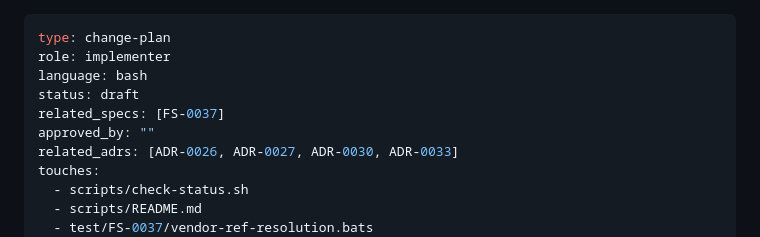
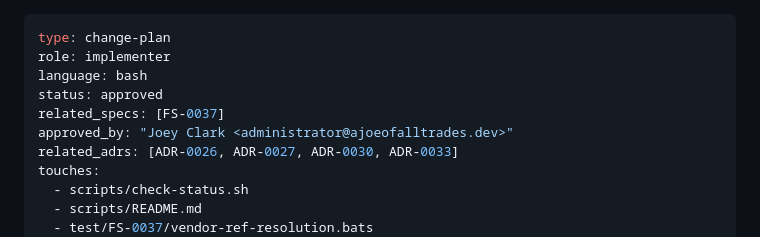
Before and after one commit to AdvanceEnterprises/conventional-agents, a Markdown page: docs/change-plans/PLAN-0043-implement-fs-0037-vendor-ref-resolution.md, the part around one of its changes. Rendered like a GitHub page.

```diff
--- a/docs/change-plans/PLAN-0043-implement-fs-0037-vendor-ref-resolution.md
+++ b/docs/change-plans/PLAN-0043-implement-fs-0037-vendor-ref-resolution.md
@@ -2,9 +2,9 @@
 type: change-plan
 role: implementer
 language: bash
-status: draft
+status: approved
 related_specs: [FS-0037]
-approved_by: ""
+approved_by: "Joey Clark <administrator@ajoeofalltrades.dev>"
 related_adrs: [ADR-0026, ADR-0027, ADR-0030, ADR-0033]
 touches:
   - scripts/check-status.sh
```
Also changed, not shown: other parts of docs/change-plans/PLAN-0043-implement-fs-0037-vendor-ref-resolution.md (+1 -1 lines), docs/change-plans/README.md (+1 -1 lines).
